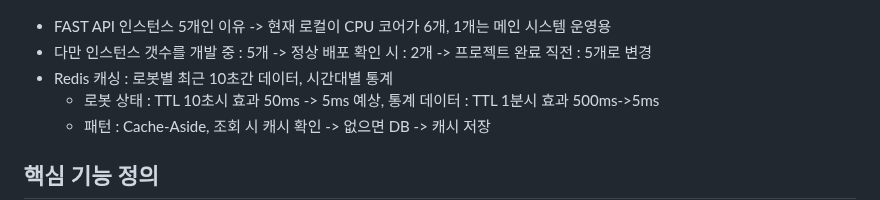
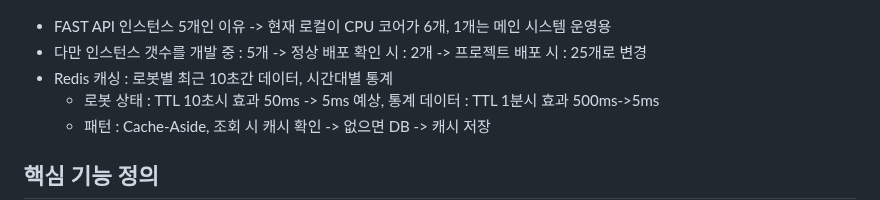
Before and after one commit to JeongGihun/Project_RoboSenseAPI, a Markdown page: ARCHITECTURE_v1.0.md, the part around the change. Rendered like a GitHub page.

```diff
--- a/ARCHITECTURE_v1.0.md
+++ b/ARCHITECTURE_v1.0.md
@@ -27,7 +27,7 @@ High-Performance Sensor Data Processing API for Robotics
 ## 시스템 아키텍쳐 다이어그램
 ![시스템 아키텍쳐 다이어그램](images/System_Architecture_Diagram.jpg)
 - FAST API 인스턴스 5개인 이유 -> 현재 로컬이 CPU 코어가 6개, 1개는 메인 시스템 운영용
-- 다만 인스턴스 갯수를 개발 중 : 5개 -> 정상 배포 확인 시 : 2개 -> 프로젝트 완료 직전 : 5개로 변경
+- 다만 인스턴스 갯수를 개발 중 : 5개 -> 정상 배포 확인 시 : 2개 -> 프로젝트 배포 시 : 25개로 변경
 - Redis 캐싱 : 로봇별 최근 10초간 데이터, 시간대별 통계
   * 로봇 상태 : TTL 10초시 효과 50ms -> 5ms 예상, 통계 데이터 : TTL 1분시 효과 500ms->5ms
   * 패턴 : Cache-Aside, 조회 시 캐시 확인 -> 없으면 DB -> 캐시 저장
```
